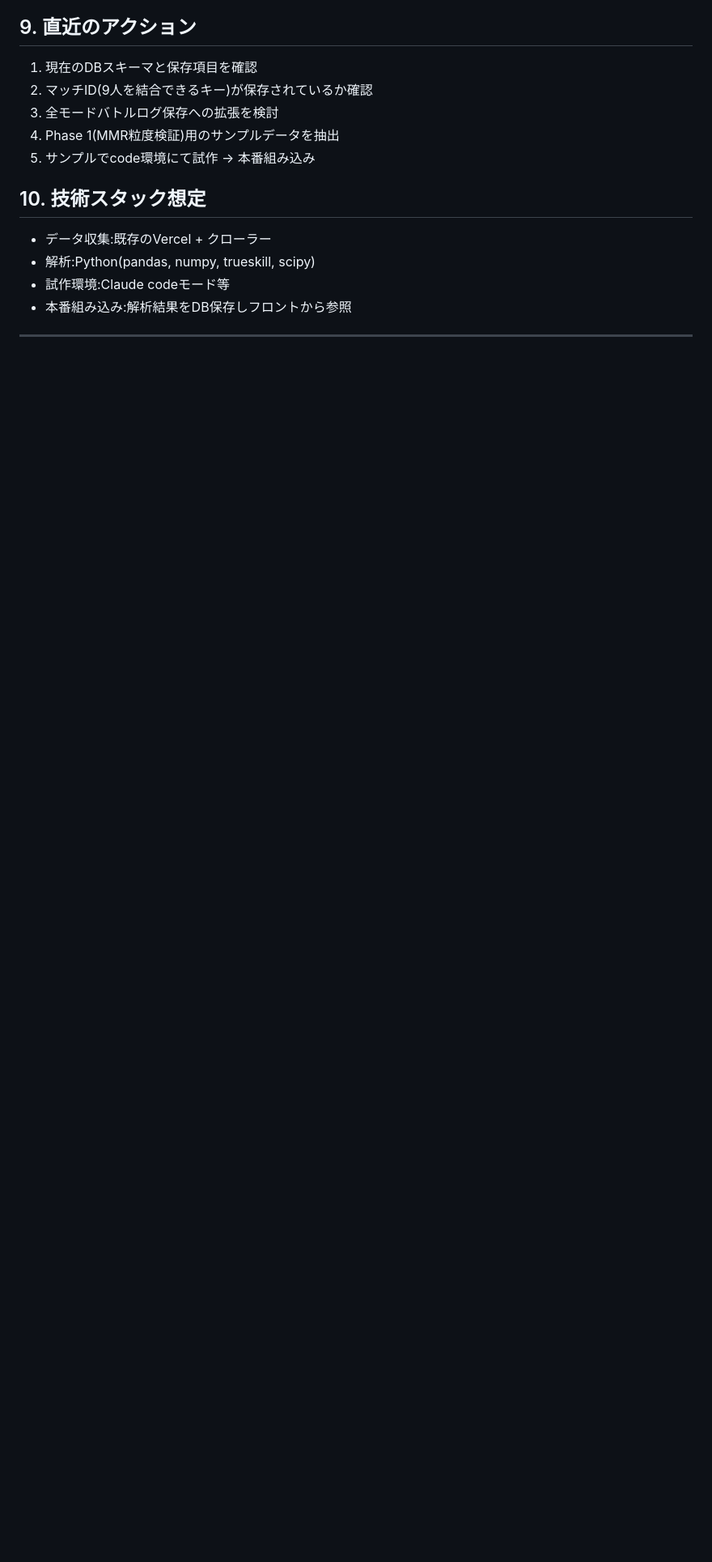
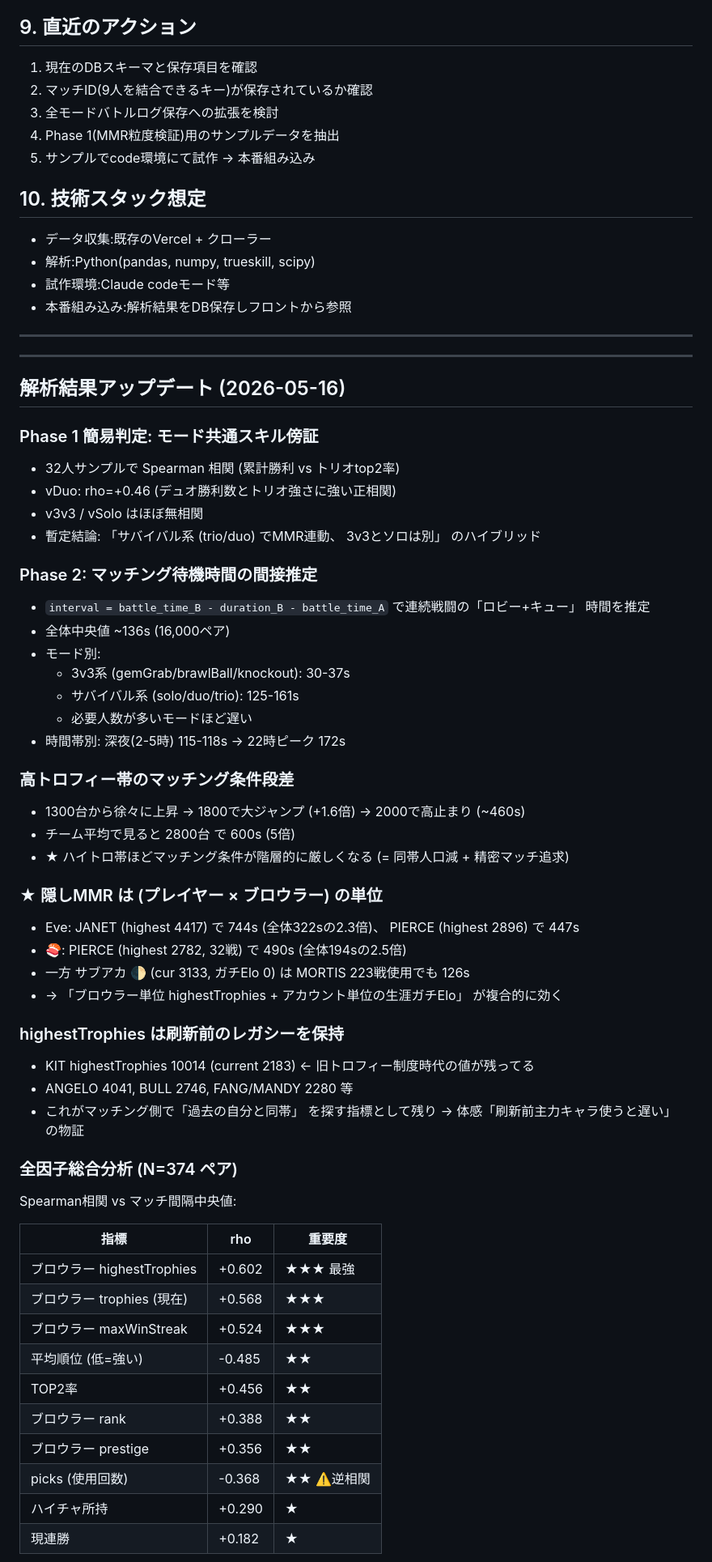
Before and after one commit to cun24568/brawl-trio, a Markdown page: docs/mmr-research.md, the part around one of its changes. Shown at 81% size. Drawn GitHub-style; blank space fills up the shorter version.

Commit message:
docs: add comprehensive findings (Phase 1-2 + matchmaking research)

```diff
--- a/docs/mmr-research.md
+++ b/docs/mmr-research.md
@@ -118,3 +118,54 @@ Phase 1の結果に応じて分岐:
 
 ---
 
+---
+
+## 解析結果アップデート (2026-05-16)
+
+### Phase 1 簡易判定: モード共通スキル傍証
+- 32人サンプルで Spearman 相関 (累計勝利 vs トリオtop2率)
+- vDuo: rho=+0.46 (デュオ勝利数とトリオ強さに強い正相関)
+- v3v3 / vSolo はほぼ無相関
+- 暫定結論: 「サバイバル系 (trio/duo) でMMR連動、 3v3とソロは別」 のハイブリッド
+
+### Phase 2: マッチング待機時間の間接推定
+- `interval = battle_time_B - duration_B - battle_time_A` で連続戦闘の「ロビー+キュー」 時間を推定
+- 全体中央値 ~136s (16,000ペア)
+- モード別:
+  - 3v3系 (gemGrab/brawlBall/knockout): 30-37s
+  - サバイバル系 (solo/duo/trio): 125-161s
+  - 必要人数が多いモードほど遅い
+- 時間帯別: 深夜(2-5時) 115-118s → 22時ピーク 172s
+
+### 高トロフィー帯のマッチング条件段差
+- 1300台から徐々に上昇 → 1800で大ジャンプ (+1.6倍) → 2000で高止まり (~460s)
+- チーム平均で見ると 2800台 で 600s (5倍)
+- ★ ハイトロ帯ほどマッチング条件が階層的に厳しくなる (= 同帯人口減 + 精密マッチ追求)
+
+### ★ 隠しMMR は (プレイヤー × ブロウラー) の単位
+- Eve: JANET (highest 4417) で 744s (全体322sの2.3倍)、 PIERCE (highest 2896) で 447s
+- 🍣: PIERCE (highest 2782, 32戦) で 490s (全体194sの2.5倍)
+- 一方 サブアカ 🌓 (cur 3133, ガチElo 0) は MORTIS 223戦使用でも 126s
+- → 「ブロウラー単位 highestTrophies + アカウント単位の生涯ガチElo」 が複合的に効く
+
+### highestTrophies は刷新前のレガシーを保持
+- KIT highestTrophies 10014 (current 2183) ← 旧トロフィー制度時代の値が残ってる
+- ANGELO 4041, BULL 2746, FANG/MANDY 2280 等
+- これがマッチング側で「過去の自分と同帯」 を探す指標として残り → 体感「刷新前主力キャラ使うと遅い」 の物証
+
+### 全因子総合分析 (N=374 ペア)
+Spearman相関 vs マッチ間隔中央値:
+
+| 指標 | rho | 重要度 |
+|---|---|---|
+| ブロウラー highestTrophies | +0.602 | ★★★ 最強 |
+| ブロウラー trophies (現在) | +0.568 | ★★★ |
+| ブロウラー maxWinStreak | +0.524 | ★★★ |
+| 平均順位 (低=強い) | -0.485 | ★★ |
+| TOP2率 | +0.456 | ★★ |
+| ブロウラー rank | +0.388 | ★★ |
+| ブロウラー prestige | +0.356 | ★★ |
+| picks (使用回数) | -0.368 | ★★ ⚠️逆相関 |
+| ハイチャ所持 | +0.290 | ★ |
+| 現連勝 | +0.182 | ★ |
+
```
Also changed, not shown: other parts of docs/mmr-research.md (+40 -0 lines).
